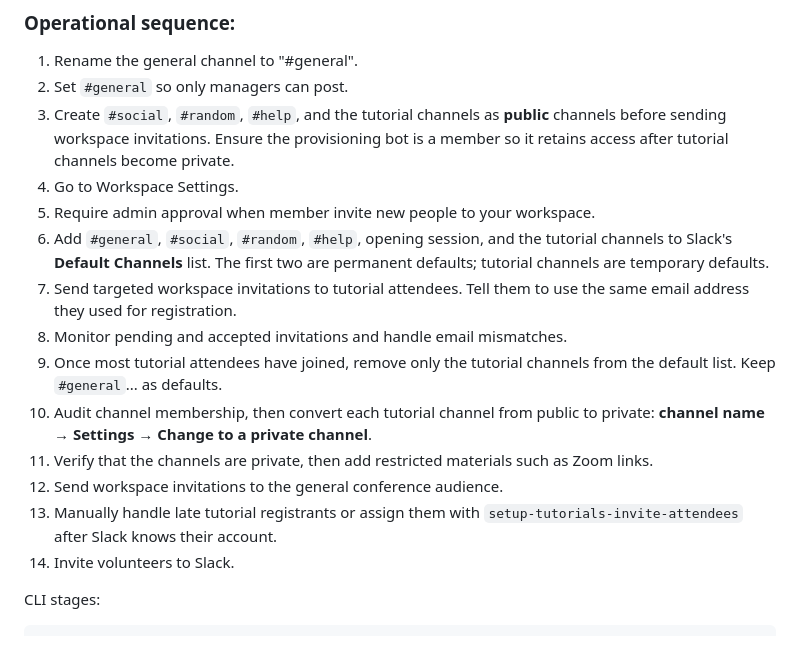
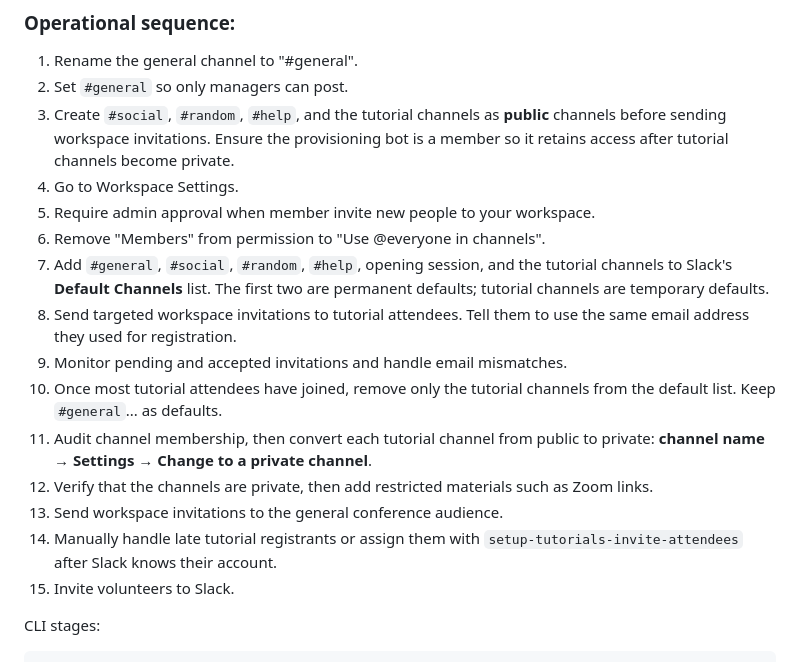
Before and after one commit to Daniel-Chin/ISMIR2026-Kit, a Markdown page: docs/SLACK.md, the part around the change. Rendered like a GitHub page.

Commit message:
document slack worksapce setting

```diff
--- a/docs/SLACK.md
+++ b/docs/SLACK.md
@@ -175,22 +175,23 @@ people used to join Slack.
    is a member so it retains access after tutorial channels become private.
 4. Go to Workspace Settings.
 5. Require admin approval when member invite new people to your workspace.
-6. Add `#general`, `#social`, `#random`, `#help`, opening session, and the tutorial channels to Slack's
+6. Remove "Members" from permission to "Use @everyone in channels".
+7. Add `#general`, `#social`, `#random`, `#help`, opening session, and the tutorial channels to Slack's
    **Default Channels** list. The first two are permanent defaults; tutorial
    channels are temporary defaults.
-7. Send targeted workspace invitations to tutorial attendees. Tell them to use
+8. Send targeted workspace invitations to tutorial attendees. Tell them to use
    the same email address they used for registration.
-8. Monitor pending and accepted invitations and handle email mismatches.
-9. Once most tutorial attendees have joined, remove only the tutorial channels
+9. Monitor pending and accepted invitations and handle email mismatches.
+10. Once most tutorial attendees have joined, remove only the tutorial channels
    from the default list. Keep `#general`... as defaults.
-10. Audit channel membership, then convert each tutorial channel from public to
+11. Audit channel membership, then convert each tutorial channel from public to
    private: **channel name → Settings → Change to a private channel**.
-11. Verify that the channels are private, then add restricted materials such as
+12. Verify that the channels are private, then add restricted materials such as
    Zoom links.
-12. Send workspace invitations to the general conference audience.
-13. Manually handle late tutorial registrants or assign them with
+13. Send workspace invitations to the general conference audience.
+14. Manually handle late tutorial registrants or assign them with
    `setup-tutorials-invite-attendees` after Slack knows their account.
-14. Invite volunteers to Slack.
+15. Invite volunteers to Slack.
 
 CLI stages:
 
```
